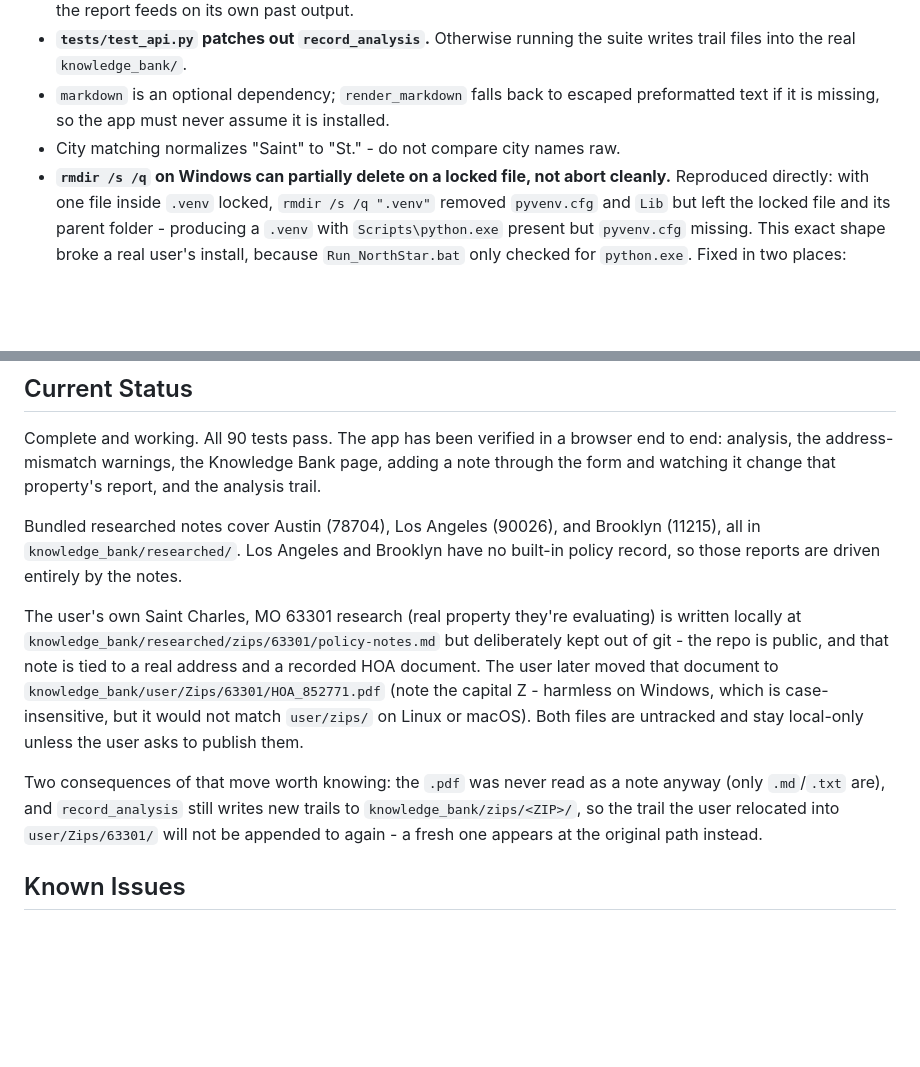
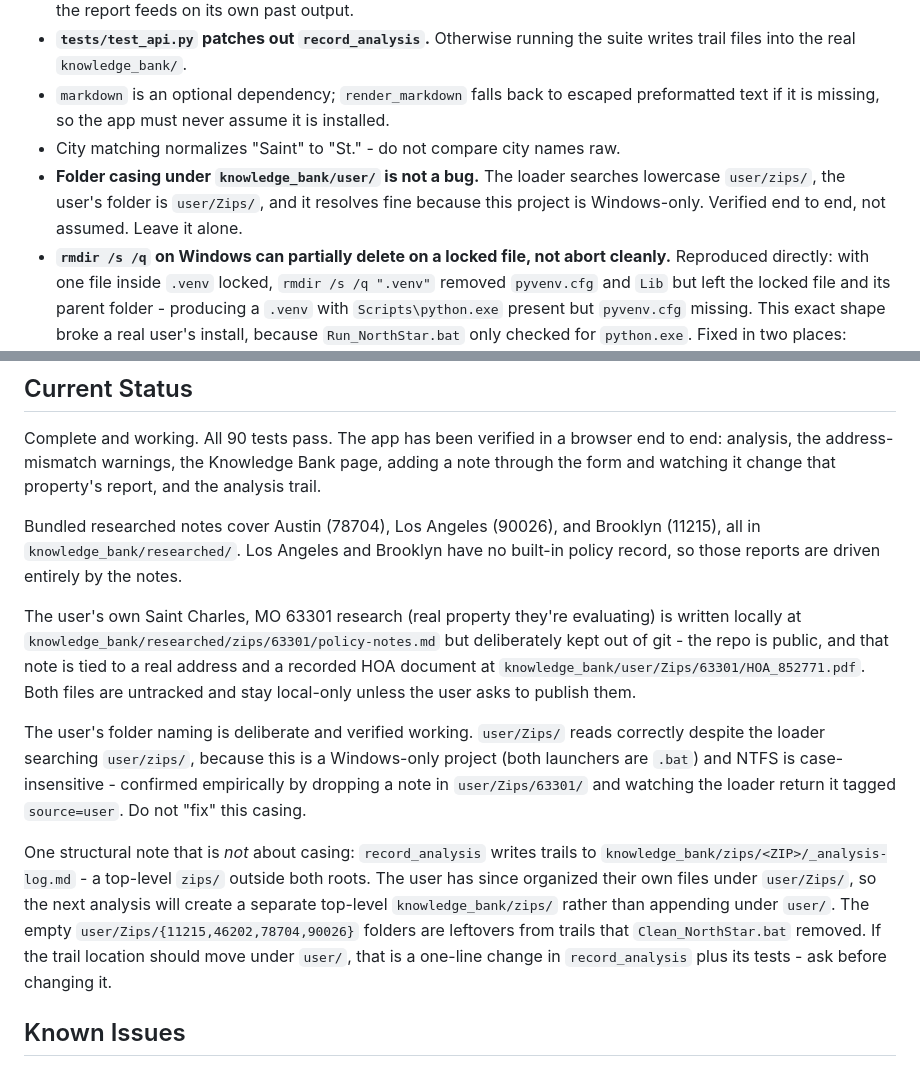
Before and after one commit to AsisNath/Real-Estate-Investment-Decision-Support, a Markdown page: agentic.md, 2 parts joined by grey strips. Rendered like a GitHub page; blank space fills up the shorter version.

Commit message:
Correct the folder-casing note in agentic.md; it was an unwarranted caveat
The previous entry flagged knowledge_bank/user/Zips/ (capital Z) as a
portability risk because the loader searches user/zips/. The user confirmed the
naming is deliberate, and testing backs them up rather than the caveat:

- Path resolution is case-insensitive here (NTFS), so user/zips/63301 resolves
  to the actual user/Zips/63301.
- Verified functionally, not just by path: dropping a note into
  user/Zips/63301/ and running load_knowledge_bank_context returns it,
  correctly tagged source=user.
- The project is Windows-only by design - both launchers are .bat and the
  documented commands are PowerShell - so a case-sensitive filesystem is not a
  scenario this project has.

Replaced the caveat with a note recording that the casing is intentional and
verified, plus a Traps entry so a future session does not "helpfully" rename it.

Kept one genuinely separate observation, now stated as a structural question
rather than a casing problem: record_analysis writes trails to a top-level
knowledge_bank/zips/<ZIP>/, outside both roots, so the next analysis creates
that folder rather than appending under the user's user/Zips/ layout. Flagged
as a one-line change if the user wants it moved, explicitly not changed
unilaterally.

(An earlier probe of mine failed misleadingly because I named the test file with
a leading underscore, which the app deliberately excludes as a trace file. Retested
with a normal filename before drawing any conclusion. No probe files remain.)

```diff
--- a/agentic.md
+++ b/agentic.md
@@ -59,6 +59,7 @@ Writes are guarded by `safe_note_path`: `..`, drive letters, and absolute paths
 - **`tests/test_api.py` patches out `record_analysis`.** Otherwise running the suite writes trail files into the real `knowledge_bank/`.
 - `markdown` is an optional dependency; `render_markdown` falls back to escaped preformatted text if it is missing, so the app must never assume it is installed.
 - City matching normalizes "Saint" to "St." - do not compare city names raw.
+- **Folder casing under `knowledge_bank/user/` is not a bug.** The loader searches lowercase `user/zips/`, the user's folder is `user/Zips/`, and it resolves fine because this project is Windows-only. Verified end to end, not assumed. Leave it alone.
 - **`rmdir /s /q` on Windows can partially delete on a locked file, not abort cleanly.** Reproduced directly: with one file inside `.venv` locked, `rmdir /s /q ".venv"` removed `pyvenv.cfg` and `Lib` but left the locked file and its parent folder - producing a `.venv` with `Scripts\python.exe` present but `pyvenv.cfg` missing. This exact shape broke a real user's install, because `Run_NorthStar.bat` only checked for `python.exe`. Fixed in two places: `Run_NorthStar.bat` now also requires `pyvenv.cfg` and rebuilds if either is missing (self-heals regardless of *why* `.venv` got corrupted), and `Clean_NorthStar.bat` checks whether its own `rmdir` fully succeeded and warns instead of leaving a silent partial state. Any future script that deletes a multi-file directory on Windows must assume partial failure is possible and verify afterward - never assume `rmdir`/`Remove-Item` is atomic.
 - **Do not let a cleanup/maintenance script recurse into `.venv`.** `Clean_NorthStar.bat` originally did a broad `Get-ChildItem -Recurse` for `__pycache__` from the project root, which also swept through every installed package inside `.venv\Lib\site-packages`. Harmless by itself, but unnecessary surface area for exactly the kind of interaction above. Rewritten to touch only an explicit allowlist (`app\__pycache__`, `tests\__pycache__`, `.pytest_cache`) - never a recursive scan of the whole tree.
 
@@ -76,9 +77,11 @@ Complete and working. All 90 tests pass. The app has been verified in a browser
 
 Bundled researched notes cover Austin (78704), Los Angeles (90026), and Brooklyn (11215), all in `knowledge_bank/researched/`. Los Angeles and Brooklyn have no built-in policy record, so those reports are driven entirely by the notes.
 
-The user's own Saint Charles, MO 63301 research (real property they're evaluating) is written locally at `knowledge_bank/researched/zips/63301/policy-notes.md` but deliberately kept out of git - the repo is public, and that note is tied to a real address and a recorded HOA document. The user later moved that document to `knowledge_bank/user/Zips/63301/HOA_852771.pdf` (note the capital Z - harmless on Windows, which is case-insensitive, but it would not match `user/zips/` on Linux or macOS). Both files are untracked and stay local-only unless the user asks to publish them.
+The user's own Saint Charles, MO 63301 research (real property they're evaluating) is written locally at `knowledge_bank/researched/zips/63301/policy-notes.md` but deliberately kept out of git - the repo is public, and that note is tied to a real address and a recorded HOA document at `knowledge_bank/user/Zips/63301/HOA_852771.pdf`. Both files are untracked and stay local-only unless the user asks to publish them.
 
-Two consequences of that move worth knowing: the `.pdf` was never read as a note anyway (only `.md`/`.txt` are), and `record_analysis` still writes new trails to `knowledge_bank/zips/<ZIP>/`, so the trail the user relocated into `user/Zips/63301/` will not be appended to again - a fresh one appears at the original path instead.
+The user's folder naming is deliberate and verified working. `user/Zips/` reads correctly despite the loader searching `user/zips/`, because this is a Windows-only project (both launchers are `.bat`) and NTFS is case-insensitive - confirmed empirically by dropping a note in `user/Zips/63301/` and watching the loader return it tagged `source=user`. Do not "fix" this casing.
+
+One structural note that is *not* about casing: `record_analysis` writes trails to `knowledge_bank/zips/<ZIP>/_analysis-log.md` - a top-level `zips/` outside both roots. The user has since organized their own files under `user/Zips/`, so the next analysis will create a separate top-level `knowledge_bank/zips/` rather than appending under `user/`. The empty `user/Zips/{11215,46202,78704,90026}` folders are leftovers from trails that `Clean_NorthStar.bat` removed. If the trail location should move under `user/`, that is a one-line change in `record_analysis` plus its tests - ask before changing it.
 
 ## Known Issues
 
```
